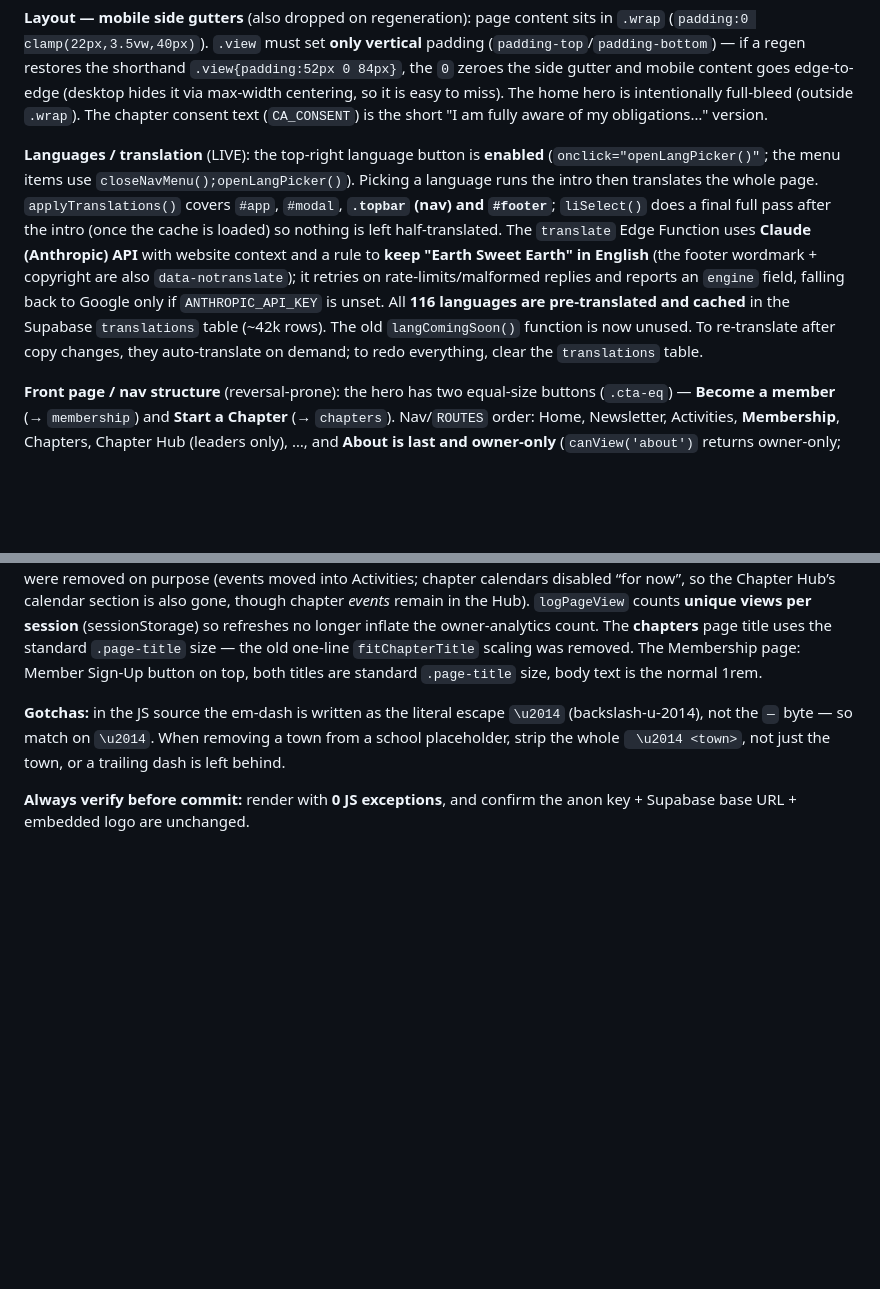
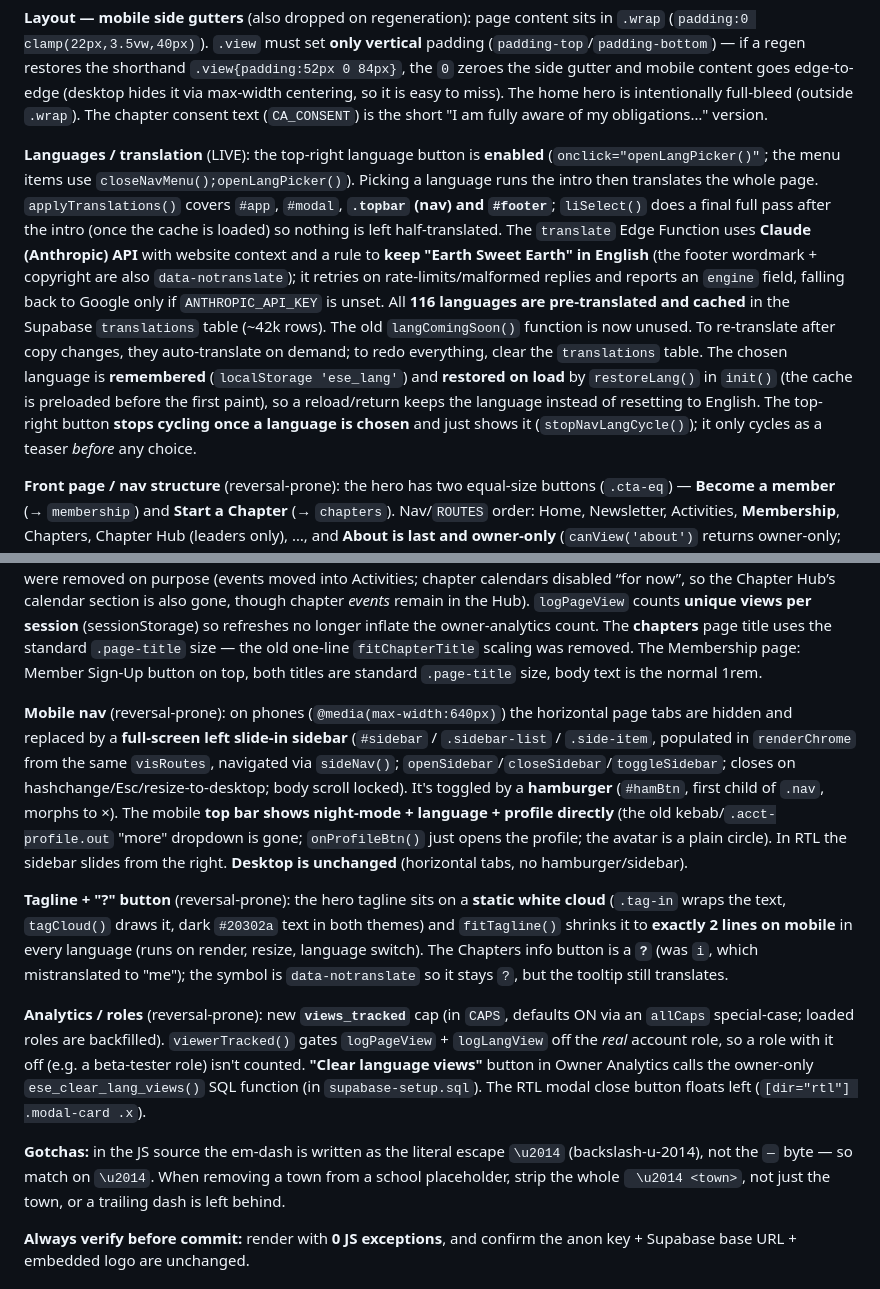
Before and after one commit to stevenliterature/EarthSweetEarth, a Markdown page: CLAUDE.md, 2 parts joined by grey strips. Drawn GitHub-style; blank space fills up the shorter version.

Commit message:
Docs: record this session's reversal-prone edits in CLAUDE.md
Mobile nav (hamburger + full-screen sidebar; top bar shows theme/lang/
profile directly), tagline cloud + fitTagline, the "?" info button, the
views_tracked cap + clear-language-views, and language persistence +
non-cycling button -- so a future index.html regeneration gets re-applied.

Co-Authored-By: Claude Opus 4.8 <noreply@anthropic.com>
Claude-Session: https://claude.ai/code/session_019x3w5T6zPva5raHqsi45nD

```diff
--- a/CLAUDE.md
+++ b/CLAUDE.md
@@ -61,11 +61,17 @@ After re-applying, `grep` that **no `Steven L` / `soliphilia`** remain anywhere.
 
 **Layout — mobile side gutters** (also dropped on regeneration): page content sits in `.wrap` (`padding:0 clamp(22px,3.5vw,40px)`). `.view` must set **only vertical** padding (`padding-top`/`padding-bottom`) — if a regen restores the shorthand `.view{padding:52px 0 84px}`, the `0` zeroes the side gutter and mobile content goes edge-to-edge (desktop hides it via max-width centering, so it is easy to miss). The home hero is intentionally full-bleed (outside `.wrap`). The chapter consent text (`CA_CONSENT`) is the short "I am fully aware of my obligations…" version.
 
-**Languages / translation** (LIVE): the top-right language button is **enabled** (`onclick="openLangPicker()"`; the menu items use `closeNavMenu();openLangPicker()`). Picking a language runs the intro then translates the whole page. `applyTranslations()` covers `#app`, `#modal`, **`.topbar` (nav) and `#footer`**; `liSelect()` does a final full pass after the intro (once the cache is loaded) so nothing is left half-translated. The `translate` Edge Function uses **Claude (Anthropic) API** with website context and a rule to **keep "Earth Sweet Earth" in English** (the footer wordmark + copyright are also `data-notranslate`); it retries on rate-limits/malformed replies and reports an `engine` field, falling back to Google only if `ANTHROPIC_API_KEY` is unset. All **116 languages are pre-translated and cached** in the Supabase `translations` table (~42k rows). The old `langComingSoon()` function is now unused. To re-translate after copy changes, they auto-translate on demand; to redo everything, clear the `translations` table.
+**Languages / translation** (LIVE): the top-right language button is **enabled** (`onclick="openLangPicker()"`; the menu items use `closeNavMenu();openLangPicker()`). Picking a language runs the intro then translates the whole page. `applyTranslations()` covers `#app`, `#modal`, **`.topbar` (nav) and `#footer`**; `liSelect()` does a final full pass after the intro (once the cache is loaded) so nothing is left half-translated. The `translate` Edge Function uses **Claude (Anthropic) API** with website context and a rule to **keep "Earth Sweet Earth" in English** (the footer wordmark + copyright are also `data-notranslate`); it retries on rate-limits/malformed replies and reports an `engine` field, falling back to Google only if `ANTHROPIC_API_KEY` is unset. All **116 languages are pre-translated and cached** in the Supabase `translations` table (~42k rows). The old `langComingSoon()` function is now unused. To re-translate after copy changes, they auto-translate on demand; to redo everything, clear the `translations` table. The chosen language is **remembered** (`localStorage 'ese_lang'`) and **restored on load** by `restoreLang()` in `init()` (the cache is preloaded before the first paint), so a reload/return keeps the language instead of resetting to English. The top-right button **stops cycling once a language is chosen** and just shows it (`stopNavLangCycle()`); it only cycles as a teaser *before* any choice.
 
 **Front page / nav structure** (reversal-prone): the hero has two equal-size buttons (`.cta-eq`) — **Become a member** (→ `membership`) and **Start a Chapter** (→ `chapters`). Nav/`ROUTES` order: Home, Newsletter, Activities, **Membership**, Chapters, Chapter Hub (leaders only), …, and **About is last and owner-only** (`canView('about')` returns owner-only; hidden from the public). The **Membership** page (`membershipView`) = a “Why become a member?” bullet section, the title “Curious about what we do?…”, a Member Sign-Up button (`openSignup`), 10 numbered points (keep the subtitles), a closing line, and in-page `here` links (routes chapters/activities/gallery/calendar, plus `openSignup` / `joinDiscord` / `latestNewsletter`). The **calendar is open to everyone to view** (`canView('calendar')` = true; member-only actions stay gated).
 
 **Calendar / analytics** (reversal-prone): the **Calendar** page is stripped to just the meeting link + the ESE Google Calendar embed — the ESE “events” list, “Add event”, the per-chapter calendars, and the “Belong to a chapter?…” line were removed on purpose (events moved into Activities; chapter calendars disabled “for now”, so the Chapter Hub’s calendar section is also gone, though chapter *events* remain in the Hub). `logPageView` counts **unique views per session** (sessionStorage) so refreshes no longer inflate the owner-analytics count. The **chapters** page title uses the standard `.page-title` size — the old one-line `fitChapterTitle` scaling was removed. The Membership page: Member Sign-Up button on top, both titles are standard `.page-title` size, body text is the normal 1rem.
+
+**Mobile nav** (reversal-prone): on phones (`@media(max-width:640px)`) the horizontal page tabs are hidden and replaced by a **full-screen left slide-in sidebar** (`#sidebar` / `.sidebar-list` / `.side-item`, populated in `renderChrome` from the same `visRoutes`, navigated via `sideNav()`; `openSidebar`/`closeSidebar`/`toggleSidebar`; closes on hashchange/Esc/resize-to-desktop; body scroll locked). It's toggled by a **hamburger** (`#hamBtn`, first child of `.nav`, morphs to ×). The mobile **top bar shows night-mode + language + profile directly** (the old kebab/`.acct-profile.out` "more" dropdown is gone; `onProfileBtn()` just opens the profile; the avatar is a plain circle). In RTL the sidebar slides from the right. **Desktop is unchanged** (horizontal tabs, no hamburger/sidebar).
+
+**Tagline + "?" button** (reversal-prone): the hero tagline sits on a **static white cloud** (`.tag-in` wraps the text, `tagCloud()` draws it, dark `#20302a` text in both themes) and `fitTagline()` shrinks it to **exactly 2 lines on mobile** in every language (runs on render, resize, language switch). The Chapters info button is a **`?`** (was `i`, which mistranslated to "me"); the symbol is `data-notranslate` so it stays `?`, but the tooltip still translates.
+
+**Analytics / roles** (reversal-prone): new **`views_tracked`** cap (in `CAPS`, defaults ON via an `allCaps` special-case; loaded roles are backfilled). `viewerTracked()` gates `logPageView` + `logLangView` off the *real* account role, so a role with it off (e.g. a beta-tester role) isn't counted. **"Clear language views"** button in Owner Analytics calls the owner-only `ese_clear_lang_views()` SQL function (in `supabase-setup.sql`). The RTL modal close button floats left (`[dir="rtl"] .modal-card .x`).
 
 **Gotchas:** in the JS source the em-dash is written as the literal escape `\u2014` (backslash-u-2014), not the `—` byte — so match on `\u2014`. When removing a town from a school placeholder, strip the whole ` \u2014 <town>`, not just the town, or a trailing dash is left behind.
 
```
